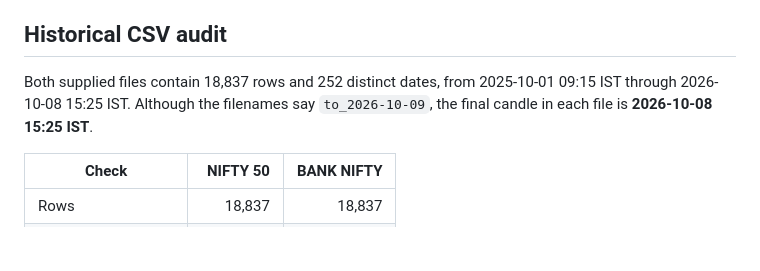
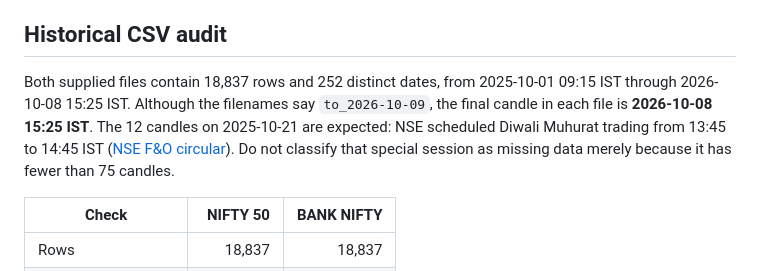
Before and after one commit to Apoorva11122020/trading-bot, a Markdown page: tradingbot_work/docs/PINE_PYTHON_PARITY_AUDIT.md, the part around the change. GitHub-like rendering; blank space fills up the shorter version.

Commit message:
Document Muhurat session exception in parity audit

```diff
--- a/tradingbot_work/docs/PINE_PYTHON_PARITY_AUDIT.md
+++ b/tradingbot_work/docs/PINE_PYTHON_PARITY_AUDIT.md
@@ -10,7 +10,7 @@
 
 ## Historical CSV audit
 
-Both supplied files contain 18,837 rows and 252 distinct dates, from 2025-10-01 09:15 IST through 2026-10-08 15:25 IST. Although the filenames say `to_2026-10-09`, the final candle in each file is **2026-10-08 15:25 IST**.
+Both supplied files contain 18,837 rows and 252 distinct dates, from 2025-10-01 09:15 IST through 2026-10-08 15:25 IST. Although the filenames say `to_2026-10-09`, the final candle in each file is **2026-10-08 15:25 IST**. The 12 candles on 2025-10-21 are expected: NSE scheduled Diwali Muhurat trading from 13:45 to 14:45 IST ([NSE F&O circular](https://www.smifs.com/files/downloads/638950074544632565_Muhurat%20Trading%20session%20on%20account%20of%20Diwali.pdf)). Do not classify that special session as missing data merely because it has fewer than 75 candles.
 
 | Check | NIFTY 50 | BANK NIFTY |
 |---|---:|---:|
```
